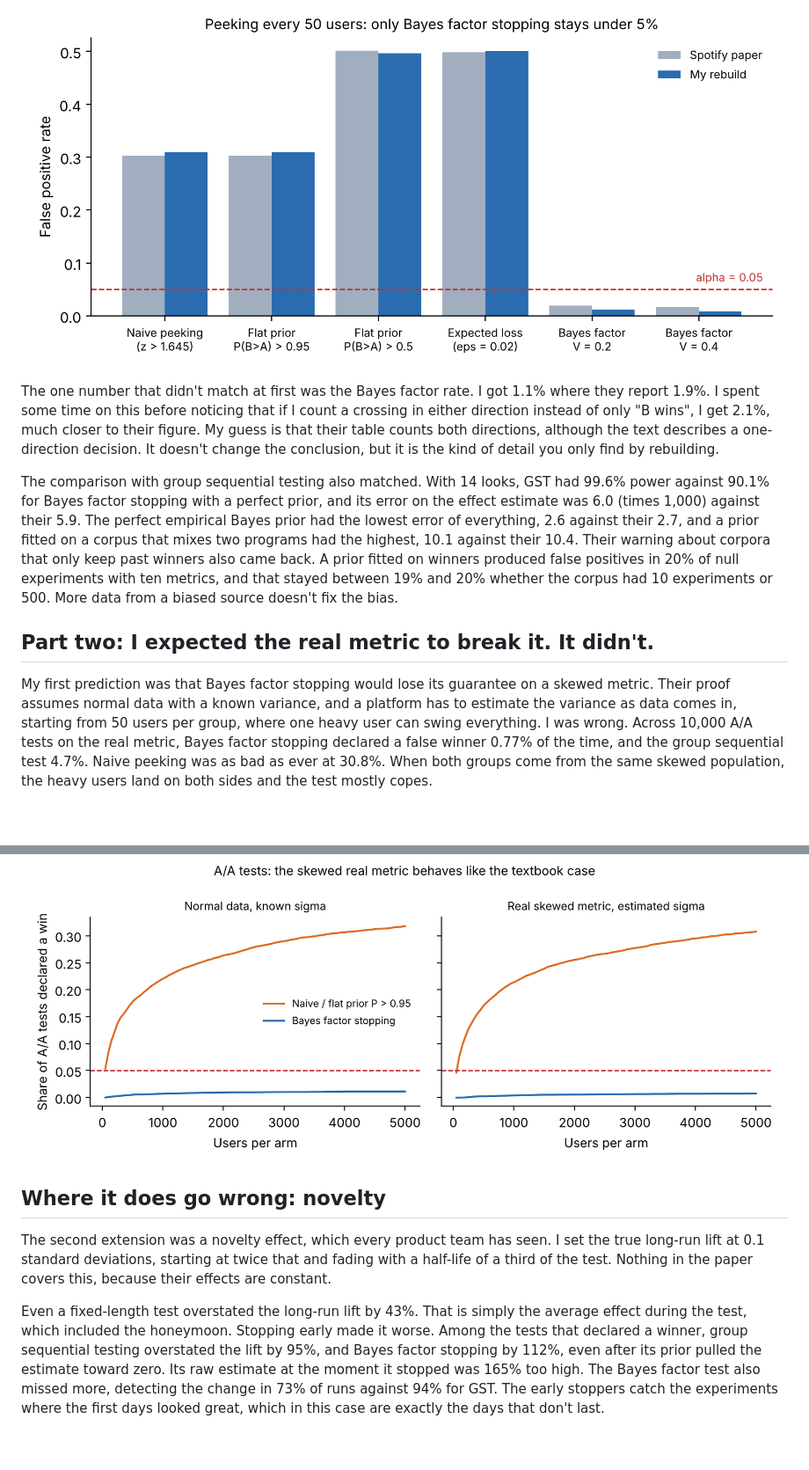
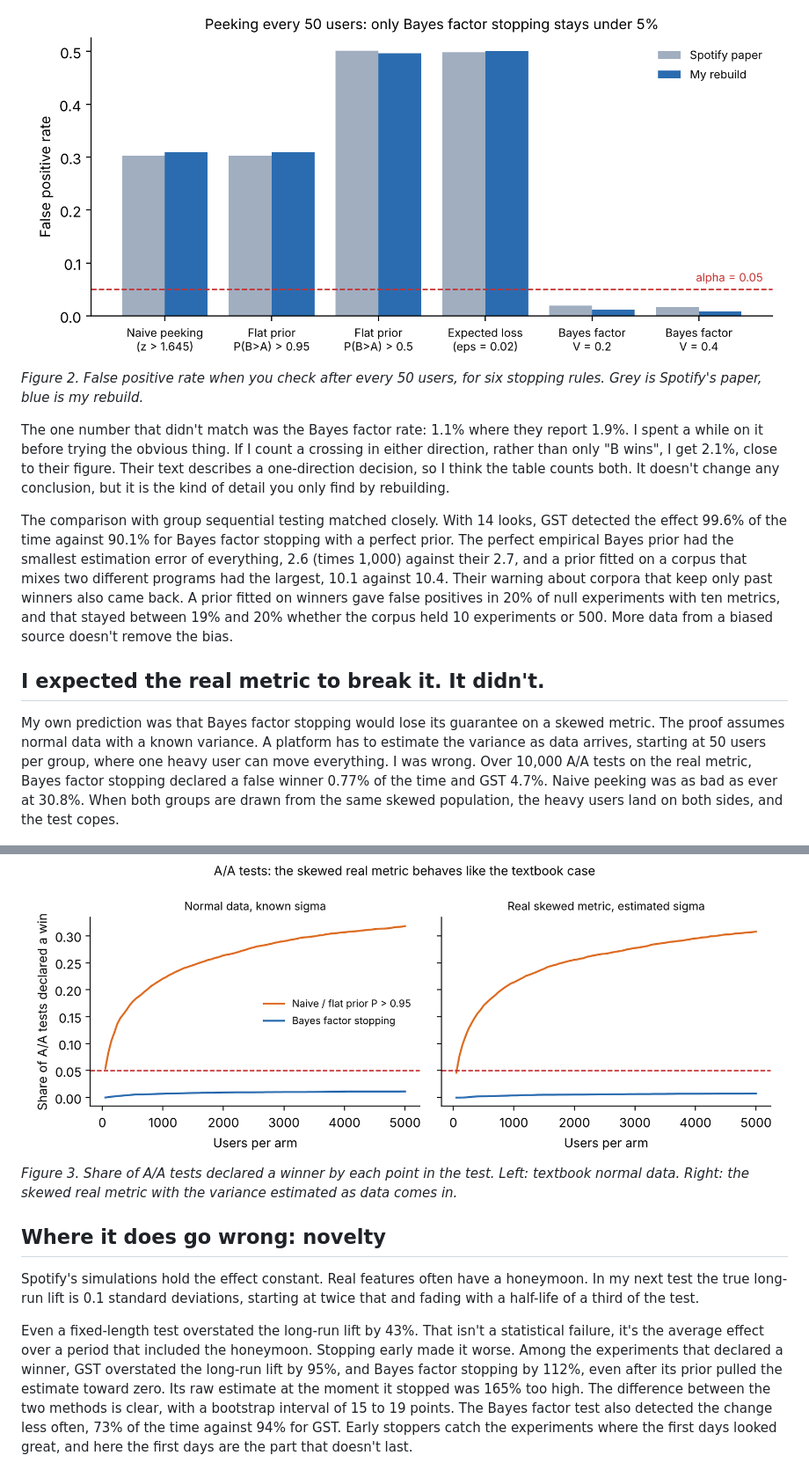
Before and after one commit to ZFayFay/spotify-bayes-replication, a Markdown page: medium_draft.md, 2 parts joined by grey strips. Shown at 88% size. Drawn GitHub-style; blank space fills up the shorter version.

```diff
--- a/medium_draft.md
+++ b/medium_draft.md
@@ -20,20 +27,22 @@ Under the null, with a look every 50 users, a flat prior that stops at 95% decla
 
 ![Setting A](https://raw.githubusercontent.com/ZFayFay/spotify-bayes-replication/main/figures/fig1_setting_a.png)
+*Figure 2. False positive rate when you check after every 50 users, for six stopping rules. Grey is Spotify's paper, blue is my rebuild.*
 
-The one number that didn't match at first was the Bayes factor rate. I got 1.1% where they report 1.9%. I spent some time on this before noticing that if I count a crossing in either direction instead of only "B wins", I get 2.1%, much closer to their figure. My guess is that their table counts both directions, although the text describes a one-direction decision. It doesn't change the conclusion, but it is the kind of detail you only find by rebuilding.
+The one number that didn't match was the Bayes factor rate: 1.1% where they report 1.9%. I spent a while on it before trying the obvious thing. If I count a crossing in either direction, rather than only "B wins", I get 2.1%, close to their figure. Their text describes a one-direction decision, so I think the table counts both. It doesn't change any conclusion, but it is the kind of detail you only find by rebuilding.
 
-The comparison with group sequential testing also matched. With 14 looks, GST had 99.6% power against 90.1% for Bayes factor stopping with a perfect prior, and its error on the effect estimate was 6.0 (times 1,000) against their 5.9. The perfect empirical Bayes prior had the lowest error of everything, 2.6 against their 2.7, and a prior fitted on a corpus that mixes two programs had the highest, 10.1 against their 10.4. Their warning about corpora that only keep past winners also came back. A prior fitted on winners produced false positives in 20% of null experiments with ten metrics, and that stayed between 19% and 20% whether the corpus had 10 experiments or 500. More data from a biased source doesn't fix the bias.
+The comparison with group sequential testing matched closely. With 14 looks, GST detected the effect 99.6% of the time against 90.1% for Bayes factor stopping with a perfect prior. The perfect empirical Bayes prior had the smallest estimation error of everything, 2.6 (times 1,000) against their 2.7, and a prior fitted on a corpus that mixes two different programs had the largest, 10.1 against 10.4. Their warning about corpora that keep only past winners also came back. A prior fitted on winners gave false positives in 20% of null experiments with ten metrics, and that stayed between 19% and 20% whether the corpus held 10 experiments or 500. More data from a biased source doesn't remove the bias.
 
-## Part two: I expected the real metric to break it. It didn't.
+## I expected the real metric to break it. It didn't.
 
-My first prediction was that Bayes factor stopping would lose its guarantee on a skewed metric. Their proof assumes normal data with a known variance, and a platform has to estimate the variance as data comes in, starting from 50 users per group, where one heavy user can swing everything. I was wrong. Across 10,000 A/A tests on the real metric, Bayes factor stopping declared a false winner 0.77% of the time, and the group sequential test 4.7%. Naive peeking was as bad as ever at 30.8%. When both groups come from the same skewed population, the heavy users land on both sides and the test mostly copes.
+My own prediction was that Bayes factor stopping would lose its guarantee on a skewed metric. The proof assumes normal data with a known variance. A platform has to estimate the variance as data arrives, starting at 50 users per group, where one heavy user can move everything. I was wrong. Over 10,000 A/A tests on the real metric, Bayes factor stopping declared a false winner 0.77% of the time and GST 4.7%. Naive peeking was as bad as ever at 30.8%. When both groups are drawn from the same skewed population, the heavy users land on both sides, and the test copes.
 
 ![Cumulative false positives](https://raw.githubusercontent.com/ZFayFay/spotify-bayes-replication/main/figures/fig2_cumulative_fpr.png)
+*Figure 3. Share of A/A tests declared a winner by each point in the test. Left: textbook normal data. Right: the skewed real metric with the variance estimated as data comes in.*
 
 ## Where it does go wrong: novelty
 
-The second extension was a novelty effect, which every product team has seen. I set the true long-run lift at 0.1 standard deviations, starting at twice that and fading with a half-life of a third of the test. Nothing in the paper covers this, because their effects are constant.
+Spotify's simulations hold the effect constant. Real features often have a honeymoon. In my next test the true long-run lift is 0.1 standard deviations, starting at twice that and fading with a half-life of a third of the test.
 
-Even a fixed-length test overstated the long-run lift by 43%. That is simply the average effect during the test, which included the honeymoon. Stopping early made it worse. Among the tests that declared a winner, group sequential testing overstated the lift by 95%, and Bayes factor stopping by 112%, even after its prior pulled the estimate toward zero. Its raw estimate at the moment it stopped was 165% too high. The Bayes factor test also missed more, detecting the change in 73% of runs against 94% for GST. The early stoppers catch the experiments where the first days looked great, which in this case are exactly the days that don't last.
+Even a fixed-length test overstated the long-run lift by 43%. That isn't a statistical failure, it's the average effect over a period that included the honeymoon. Stopping early made it worse. Among the experiments that declared a winner, GST overstated the long-run lift by 95%, and Bayes factor stopping by 112%, even after its prior pulled the estimate toward zero. Its raw estimate at the moment it stopped was 165% too high. The difference between the two methods is clear, with a bootstrap interval of 15 to 19 points. The Bayes factor test also detected the change less often, 73% of the time against 94% for GST. Early stoppers catch the experiments where the first days looked great, and here the first days are the part that doesn't last.
 
 ![Novelty](https://raw.githubusercontent.com/ZFayFay/spotify-bayes-replication/main/figures/fig3_novelty.png)
```
Also changed, not shown: other parts of medium_draft.md (+25 -12 lines), figures/fig0_scorecard.png (added), 3 other files.
